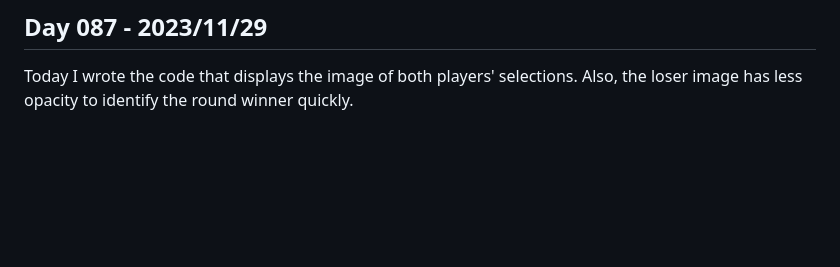
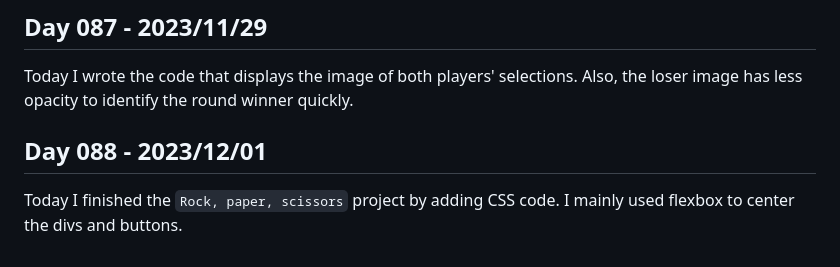
Before and after one commit to balcortex/100_days_code_web_development, a Markdown page: README.md, the part around the change. GitHub-like rendering; blank space fills up the shorter version.

```diff
--- a/README.md
+++ b/README.md
@@ -355,3 +355,7 @@ Today, I changed the UI to display the selection as an image, not just text. I o
 ## Day 087 - 2023/11/29
 
 Today I wrote the code that displays the image of both players' selections. Also, the loser image has less opacity to identify the round winner quickly.
+
+## Day 088 - 2023/12/01
+
+Today I finished the `Rock, paper, scissors` project by adding CSS code. I mainly used flexbox to center the divs and buttons.
```
